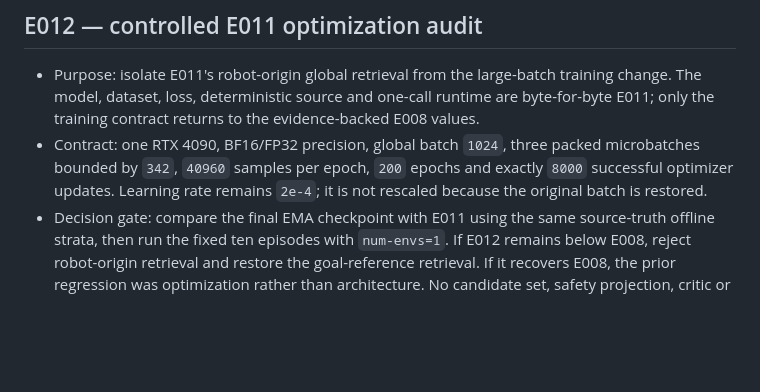
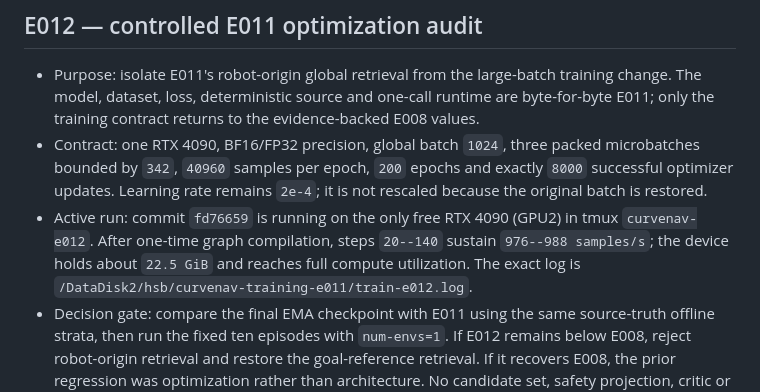
Before and after one commit to linyuxiu130/CurveNav, a Markdown page: EXPERIMENTS.md, the part around the change. GitHub-like rendering; blank space fills up the shorter version.

Commit message:
记录 E012 控制训练启动

```diff
--- a/EXPERIMENTS.md
+++ b/EXPERIMENTS.md
@@ -905,6 +905,11 @@ details belong in `ARCHITECTURE.md`.
   microbatches bounded by `342`, `40960` samples per epoch, `200` epochs and
   exactly `8000` successful optimizer updates. Learning rate remains `2e-4`;
   it is not rescaled because the original batch is restored.
+- Active run: commit `fd76659` is running on the only free RTX 4090 (GPU2) in
+  tmux `curvenav-e012`. After one-time graph compilation, steps `20--140`
+  sustain `976--988 samples/s`; the device holds about `22.5 GiB` and reaches
+  full compute utilization. The exact log is
+  `/DataDisk2/hsb/curvenav-training-e011/train-e012.log`.
 - Decision gate: compare the final EMA checkpoint with E011 using the same
   source-truth offline strata, then run the fixed ten episodes with
   `num-envs=1`. If E012 remains below E008, reject robot-origin retrieval and
```
